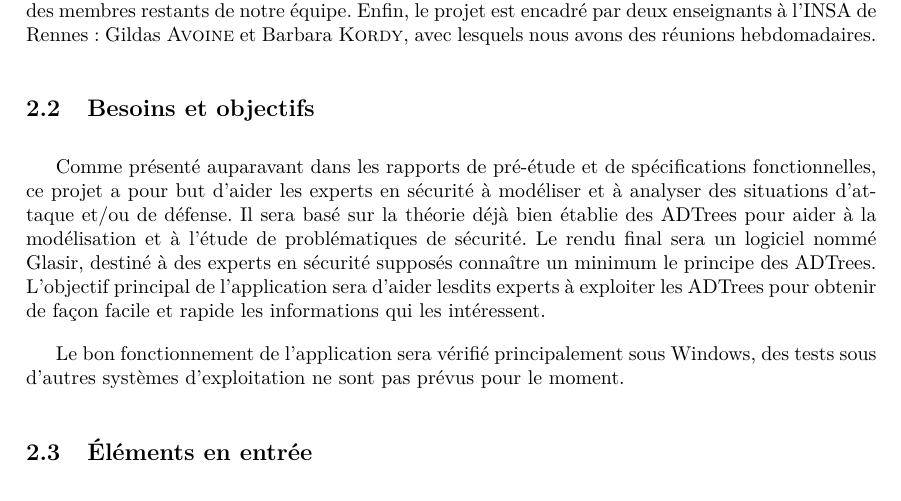
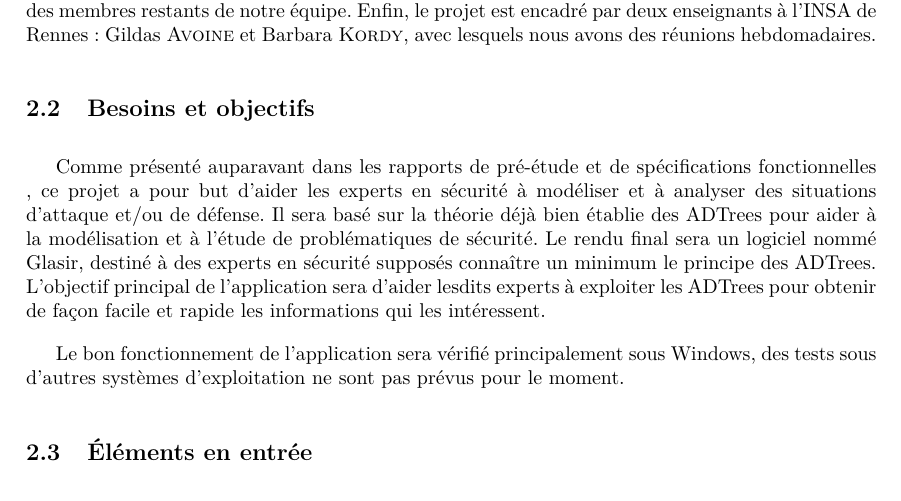
Before and after one commit to HKervadec/korrigolo, a LaTeX document (reports/3 - planification/main.tex, which reads reports/3 - planification/input/contexte.tex): part of page 6 of 18, cut so that both start at the same text. Compiled offline with pdfLaTeX.

Commit message:
post réu Barbara

```diff
--- a/reports/3 - planification/input/contexte.tex
+++ b/reports/3 - planification/input/contexte.tex
@@ -11,7 +11,9 @@
 
 	\subsection{Besoins et objectifs}
 
-	Comme présenté auparavant dans les rapports de pré-étude et de spécifications fonctionnelles, ce projet a pour but d'aider les experts en sécurité à modéliser et à analyser des situations d'attaque et/ou de défense. Il sera basé sur la théorie déjà bien établie des ADTrees pour aider à la modélisation et à l'étude de problématiques de sécurité. Le rendu final sera un logiciel nommé \glasir{}, destiné à des experts en sécurité supposés connaître un minimum le principe des ADTrees. L'objectif principal de l'application sera d'aider lesdits experts à exploiter les ADTrees pour obtenir de façon facile et rapide les informations qui les intéressent.
+	Comme présenté auparavant dans les rapports de pré-étude %ref
+	et de spécifications fonctionnelles %ref
+	, ce projet a pour but d'aider les experts en sécurité à modéliser et à analyser des situations d'attaque et/ou de défense. Il sera basé sur la théorie déjà bien établie des ADTrees pour aider à la modélisation et à l'étude de problématiques de sécurité. Le rendu final sera un logiciel nommé \glasir{}, destiné à des experts en sécurité supposés connaître un minimum le principe des ADTrees. L'objectif principal de l'application sera d'aider lesdits experts à exploiter les ADTrees pour obtenir de façon facile et rapide les informations qui les intéressent.
 
 	Le bon fonctionnement de l’application sera vérifié principalement sous Windows, des tests sous d'autres systèmes d'exploitation ne sont pas prévus pour le moment.
 
```
Also changed, not shown: reports/3 - planification/input/contexte.tex (6 more changed lines), 1 other file.
